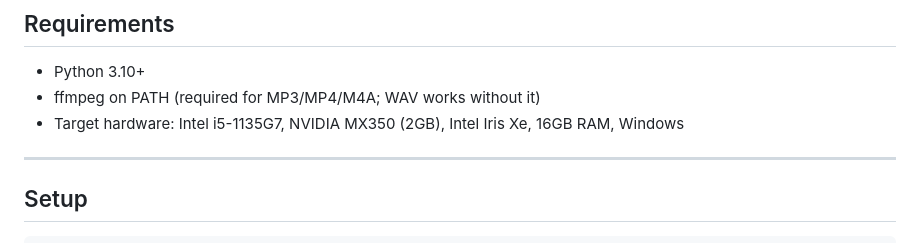
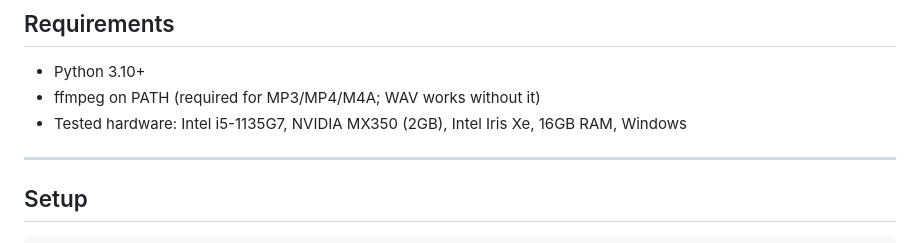
Before and after one commit to Avrhambi/visper, a Markdown page: README.md, the part around the change. Drawn GitHub-style.

Commit message:
Update target hardware to tested hardware in README

```diff
--- a/README.md
+++ b/README.md
@@ -10,7 +10,7 @@ Model: [`ivrit-ai/whisper-large-v3-turbo-ct2`](https://huggingface.co/ivrit-ai/w
 
 - Python 3.10+
 - ffmpeg on PATH (required for MP3/MP4/M4A; WAV works without it)
-- Target hardware: Intel i5-1135G7, NVIDIA MX350 (2GB), Intel Iris Xe, 16GB RAM, Windows
+- Tested hardware: Intel i5-1135G7, NVIDIA MX350 (2GB), Intel Iris Xe, 16GB RAM, Windows
 
 ---
 
```
